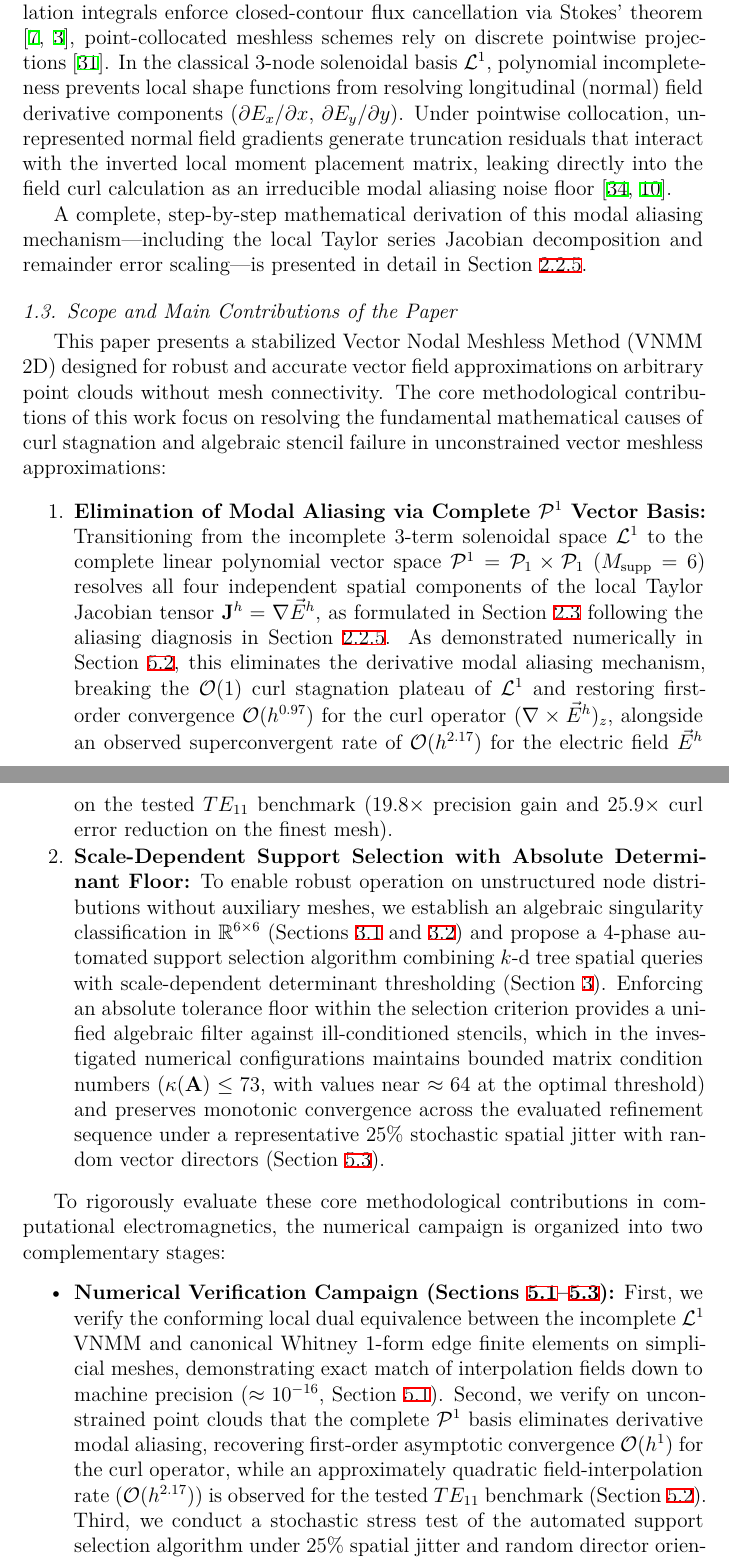
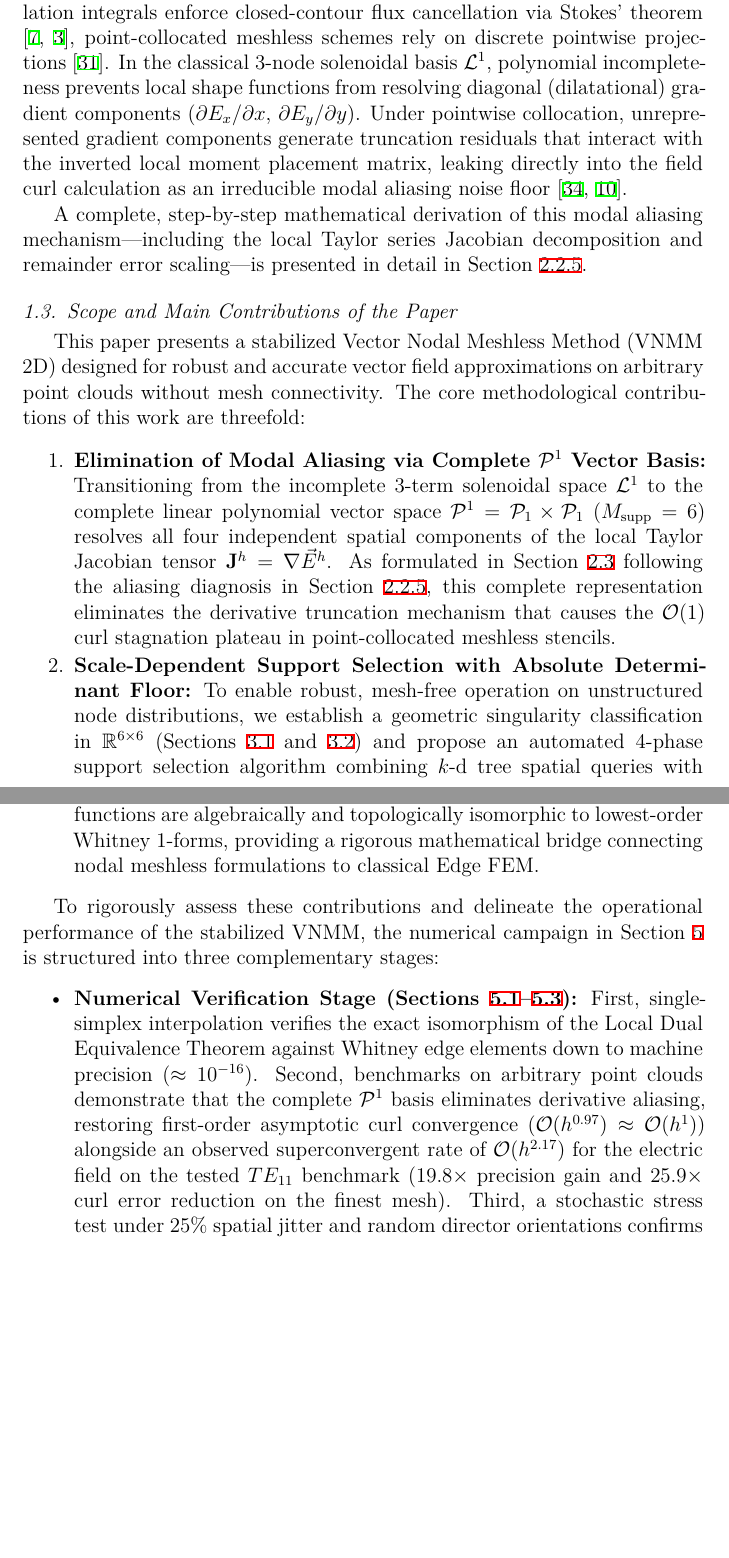
Before and after one commit to rencmbr/teste-cod, a LaTeX paper (artigo/stable-vnmm2d.tex): two parts of pages 10 and 11 of 66, joined at a grey line, cut so that both start at the same text, the shorter picture padded with empty space. The pictures show the PDF file artigo/stable-vnmm2d.pdf that the author committed with the source.

Commit message:
docs(artigo1): aprimorar sequencia da introducao e eliminar redundancias na secao 1.3

```diff
--- a/artigo/stable-vnmm2d.tex
+++ b/artigo/stable-vnmm2d.tex
@@ -285,11 +285,11 @@ Consistent $\mathcal{O}(h^1)$ via full Jacobian space \\
 \subsection{The Curl Stagnation Bottleneck in Arbitrary Supports}
 \label{subsec:curl_stagnation_bottleneck}
 
-Despite the mathematical elegance of the original Vector Nodal Meshless Method (VNMM 2D) \cite{ortiz2021nodal, ortiz2023tese}, early formulations were fundamentally tied to structured support selection strategies. In foundational studies \cite{ortiz2021nodal, ortiz2023tese, goncalves2023vector}, candidate support triads $\{P_k, \vec{t}_k\}_{k=1}^3$ were constructed by referencing background spatial structures, such as macro-element planar subdivisions or Delaunay triangulations. While effective for canonical geometries, relying on underlying meshes contradicts the core "meshless" promise of unconstrained point-cloud discretization \cite{liu2009mesh, goncalves2025tese}.
+Despite the mathematical elegance of the original Vector Nodal Meshless Method (VNMM 2D) \cite{ortiz2021nodal, ortiz2023tese}, early formulations were fundamentally tied to structured support selection strategies. In foundational studies \cite{ortiz2021nodal, ortiz2023tese, goncalves2023vector}, candidate support triads $\{P_k, \vec{t}_k\}_{k=1}^3$ were constructed by referencing background spatial structures, such as macro-element planar subdivisions or Delaunay triangulations. While effective for canonical geometries, relying on underlying meshes contradicts the core ``meshless'' promise of unconstrained point-cloud discretization \cite{liu2009mesh, goncalves2025tese}.
 
 When attempting to liberate the VNMM from spatial meshes by performing automated nearest-neighbor searches (e.g., $k$-d tree queries) over arbitrary unstructured point clouds, a severe mathematical limitation emerges: \textbf{the numerical approximation of the curl operator $(\nabla \times \vec{E}^h)_z$ fails to converge, exhibiting an asymptotic $\mathcal{O}(1)$ relative error plateau regardless of spatial grid refinement $h \to 0$} \cite{goncalves2025tese}.
 
-Unlike Edge Finite Element Methods (EFEM), where boundary line circulation integrals enforce closed-contour flux cancellation via Stokes' theorem \cite{nedelec1980mixed, monk2003finite}, point-collocated meshless schemes rely on discrete pointwise projections \cite{goncalves2025tese}. In the classical 3-node solenoidal basis $\mathcal{L}^1$, polynomial incompleteness prevents local shape functions from resolving longitudinal (normal) field derivative components ($\partial E_x/\partial x$, $\partial E_y/\partial y$). Under pointwise collocation, unrepresented normal field gradients generate truncation residuals that interact with the inverted local moment placement matrix, leaking directly into the field curl calculation as an irreducible modal aliasing noise floor \cite{li2007meshfree, liu2009mesh}.
+Unlike Edge Finite Element Methods (EFEM), where boundary line circulation integrals enforce closed-contour flux cancellation via Stokes' theorem \cite{nedelec1980mixed, monk2003finite}, point-collocated meshless schemes rely on discrete pointwise projections \cite{goncalves2025tese}. In the classical 3-node solenoidal basis $\mathcal{L}^1$, polynomial incompleteness prevents local shape functions from resolving diagonal (dilatational) gradient components ($\partial E_x/\partial x$, $\partial E_y/\partial y$). Under pointwise collocation, unrepresented gradient components generate truncation residuals that interact with the inverted local moment placement matrix, leaking directly into the field curl calculation as an irreducible modal aliasing noise floor \cite{li2007meshfree, liu2009mesh}.
 
 A complete, step-by-step mathematical derivation of this modal aliasing mechanism---including the local Taylor series Jacobian decomposition and remainder error scaling---is presented in detail in Section~\ref{subsec:L1_aliasing_analysis}.
 
@@ -298,18 +298,21 @@ A complete, step-by-step mathematical derivation of this modal aliasing mechanis
 % ---------------------------------------------------------
 \subsection{Scope and Main Contributions of the Paper}
 \label{subsec:scope_contributions}
-This paper presents a stabilized Vector Nodal Meshless Method (VNMM 2D) designed for robust and accurate vector field approximations on arbitrary point clouds without mesh connectivity. The core methodological contributions of this work focus on resolving the fundamental mathematical causes of curl stagnation and algebraic stencil failure in unconstrained vector meshless approximations:
+This paper presents a stabilized Vector Nodal Meshless Method (VNMM 2D) designed for robust and accurate vector field approximations on arbitrary point clouds without mesh connectivity. The core methodological contributions of this work are threefold:
 
 \begin{enumerate}
     \item \textbf{Elimination of Modal Aliasing via Complete $\mathcal{P}^1$ Vector Basis:}
-    Transitioning from the incomplete 3-term solenoidal space $\mathcal{L}^1$ to the complete linear polynomial vector space $\mathcal{P}^1 = \mathcal{P}_1 \times \mathcal{P}_1$ ($M_{\mathrm{supp}} = 6$) resolves all four independent spatial components of the local Taylor Jacobian tensor $\mathbf{J}^h = \nabla \vec{E}^h$, as formulated in Section~\ref{subsec:complete_P1_basis} following the aliasing diagnosis in Section~\ref{subsec:L1_aliasing_analysis}. As demonstrated numerically in Section~\ref{subsec:arbitrary_meshless_interpolation}, this eliminates the derivative modal aliasing mechanism, breaking the $\mathcal{O}(1)$ curl stagnation plateau of $\mathcal{L}^1$ and restoring first-order convergence $\mathcal{O}(h^{0.97})$ for the curl operator $(\nabla \times \vec{E}^h)_z$, alongside an observed superconvergent rate of $\mathcal{O}(h^{2.17})$ for the electric field $\vec{E}^h$ on the tested $TE_{11}$ benchmark ($19.8\times$ precision gain and $25.9\times$ curl error reduction on the finest mesh).
+    Transitioning from the incomplete 3-term solenoidal space $\mathcal{L}^1$ to the complete linear polynomial vector space $\mathcal{P}^1 = \mathcal{P}_1 \times \mathcal{P}_1$ ($M_{\mathrm{supp}} = 6$) resolves all four independent spatial components of the local Taylor Jacobian tensor $\mathbf{J}^h = \nabla \vec{E}^h$. As formulated in Section~\ref{subsec:complete_P1_basis} following the aliasing diagnosis in Section~\ref{subsec:L1_aliasing_analysis}, this complete representation eliminates the derivative truncation mechanism that causes the $\mathcal{O}(1)$ curl stagnation plateau in point-collocated meshless stencils.
 
     \item \textbf{Scale-Dependent Support Selection with Absolute Determinant Floor:}
-    To enable robust operation on unstructured node distributions without auxiliary meshes, we establish an algebraic singularity classification in $\mathbb{R}^{6\times6}$ (Sections~\ref{subsec:singularities_L1} and \ref{subsec:singularities_P1}) and propose a 4-phase automated support selection algorithm combining $k$-d tree spatial queries with scale-dependent determinant thresholding (Section~\ref{sec:conditioning}). Enforcing an absolute tolerance floor within the selection criterion provides a unified algebraic filter against ill-conditioned stencils, which in the investigated numerical configurations maintains bounded matrix condition numbers ($\kappa(\mathbf{A}) \le 73$, with values near $\approx 64$ at the optimal threshold) and preserves monotonic convergence across the evaluated refinement sequence under a representative $25\%$ stochastic spatial jitter with random vector directors (Section~\ref{subsec:stochastic_perturbations}).
+    To enable robust, mesh-free operation on unstructured node distributions, we establish a geometric singularity classification in $\mathbb{R}^{6\times6}$ (Sections~\ref{subsec:singularities_L1} and \ref{subsec:singularities_P1}) and propose an automated 4-phase support selection algorithm combining $k$-d tree spatial queries with scale-dependent determinant thresholding ($[\det(\mathbf{A}_{6\times6})] = [L]^4$) and an absolute tolerance floor ($\operatorname{Tol}_{\mathrm{floor}} = 1.5 \times 10^{-5}$) (Section~\ref{sec:conditioning}), filtering ill-conditioned stencils without background triangulation.
+
+    \item \textbf{Rigorous Local Dual Equivalence Proof:}
+    We establish the Local Dual Equivalence Theorem (Section~\ref{subsec:dual_equivalence_proof}), proving that under conforming simplicial midpoints and edge directors, the local VNMM shape functions are algebraically and topologically isomorphic to lowest-order Whitney 1-forms, providing a rigorous mathematical bridge connecting nodal meshless formulations to classical Edge FEM.
 \end{enumerate}
 
-To rigorously evaluate these core methodological contributions in computational electromagnetics, the numerical campaign is organized into two complementary stages:
+To rigorously assess these contributions and delineate the operational performance of the stabilized VNMM, the numerical campaign in Section~\ref{sec:numerical_results} is structured into three complementary stages:
 \begin{itemize}
-    \item \textbf{Numerical Verification Campaign (Sections~\ref{subsec:conforming_dual_equivalence}--\ref{subsec:stochastic_perturbations}):}
-    First, we verify the conforming local dual equivalence between the incomplete $\mathcal{L}^1$ VNMM and canonical Whitney 1-form edge finite elements on simplicial meshes, demonstrating exact match of interpolation fields down to machine precision ($\approx 10^{-16}$, Section~\ref{subsec:conforming_dual_equivalence}). Second, we verify on unconstrained point clouds that the complete $\mathcal{P}^1$ basis eliminates derivative modal aliasing, recovering first-order asymptotic convergence $\mathcal{O}(h^1)$ for the curl operator, while an approximately quadratic field-interpolation rate ($\mathcal{O}(h^{2.17})$) is observed for the tested $TE_{11}$ benchmark (Section~\ref{subsec:arbitrary_meshless_interpolation}). Third, we conduct a stochastic stress test of the automated support selection algorithm under $25\%$ spatial jitter and random director orientations, demonstrating that scale-dependent thresholding with an absolute tolerance floor yields bounded condition numbers ($\kappa_2(\mathbf{A}) \le 73$) and restores monotonic error reduction along the evaluated benchmark sequence (Section~\ref{subsec:stochastic_perturbations}).
+    \item \textbf{Numerical Verification Stage (Sections~\ref{subsec:conforming_dual_equivalence}--\ref{subsec:stochastic_perturbations}):}
+    First, single-simplex interpolation verifies the exact isomorphism of the Local Dual Equivalence Theorem against Whitney edge elements down to machine precision ($\approx 10^{-16}$). Second, benchmarks on arbitrary point clouds demonstrate that the complete $\mathcal{P}^1$ basis eliminates derivative aliasing, restoring first-order asymptotic curl convergence ($\mathcal{O}(h^{0.97}) \approx \mathcal{O}(h^1)$) alongside an observed superconvergent rate of $\mathcal{O}(h^{2.17})$ for the electric field on the tested $TE_{11}$ benchmark ($19.8\times$ precision gain and $25.9\times$ curl error reduction on the finest mesh). Third, a stochastic stress test under $25\%$ spatial jitter and random director orientations confirms that scale-dependent thresholding bounds placement matrix conditioning ($\kappa_2(\mathbf{A}) \le 73$, reaching $\approx 64$ at optimal thresholding) and restores monotonic error reduction along the evaluated benchmark sequence.
 
```
Also changed, not shown: artigo/stable-vnmm2d.pdf, artigo/stable-vnmm2d.tex (11 more changed lines), 1 other file.
